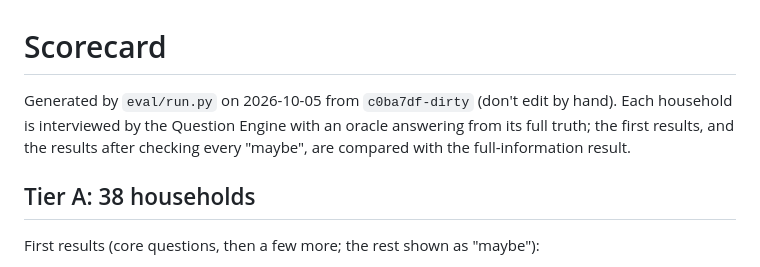
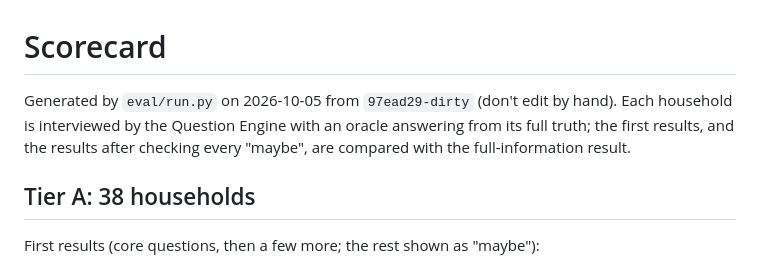
Before and after one commit to shiva-shivanibokka/unclaimed, a Markdown page: docs/scorecard.md, the part around the change. Drawn GitHub-style.

```diff
--- a/docs/scorecard.md
+++ b/docs/scorecard.md
@@ -1,6 +1,6 @@
 # Scorecard
 
-Generated by `eval/run.py` on 2026-10-05 from `c0ba7df-dirty` (don't edit by hand). Each household is interviewed by the Question Engine with an oracle answering from its full truth; the first results, and the results after checking every "maybe", are compared with the full-information result.
+Generated by `eval/run.py` on 2026-10-05 from `97ead29-dirty` (don't edit by hand). Each household is interviewed by the Question Engine with an oracle answering from its full truth; the first results, and the results after checking every "maybe", are compared with the full-information result.
 
 ## Tier A: 38 households
 
```
Also changed, not shown: docs/research-results.md (+3 -3 lines).
